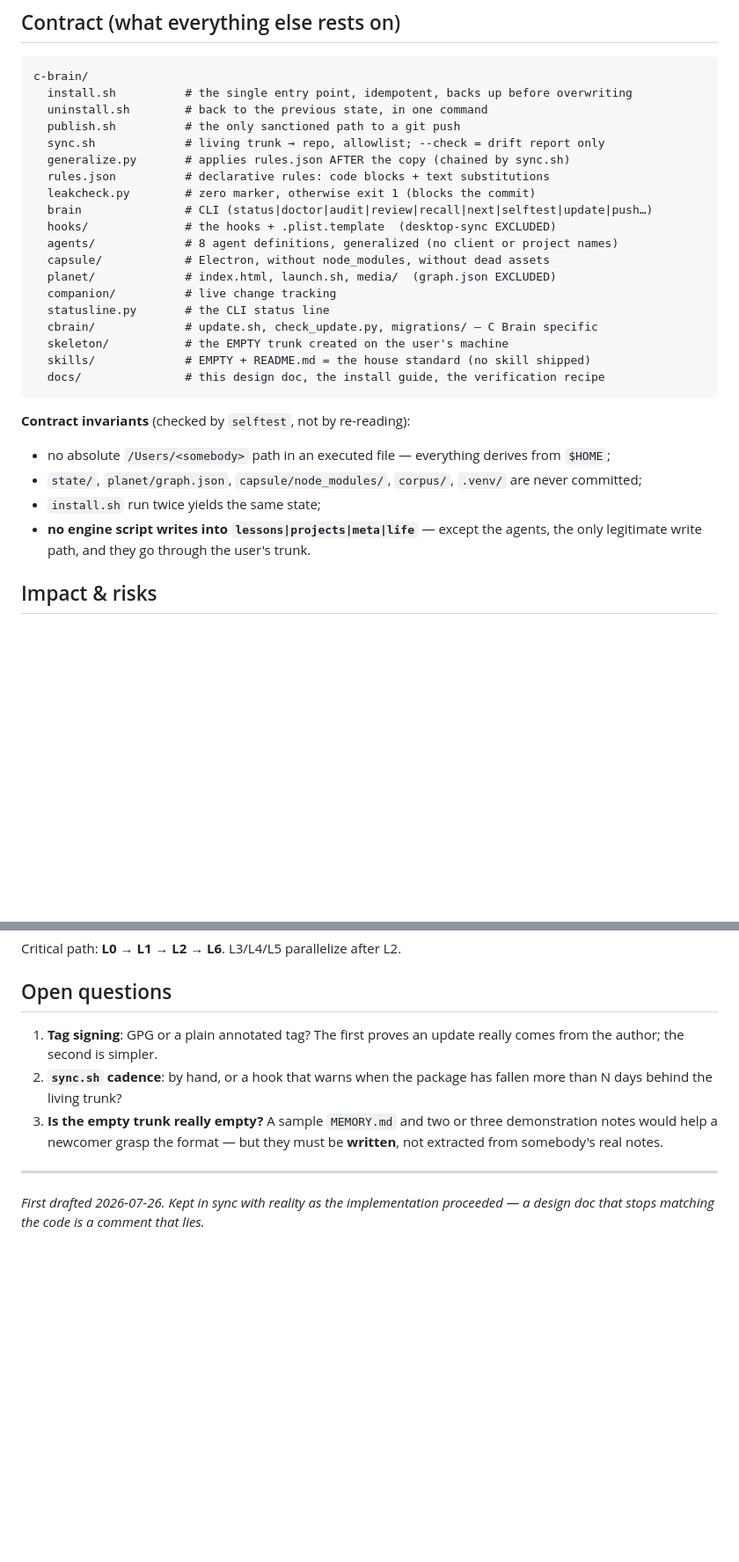
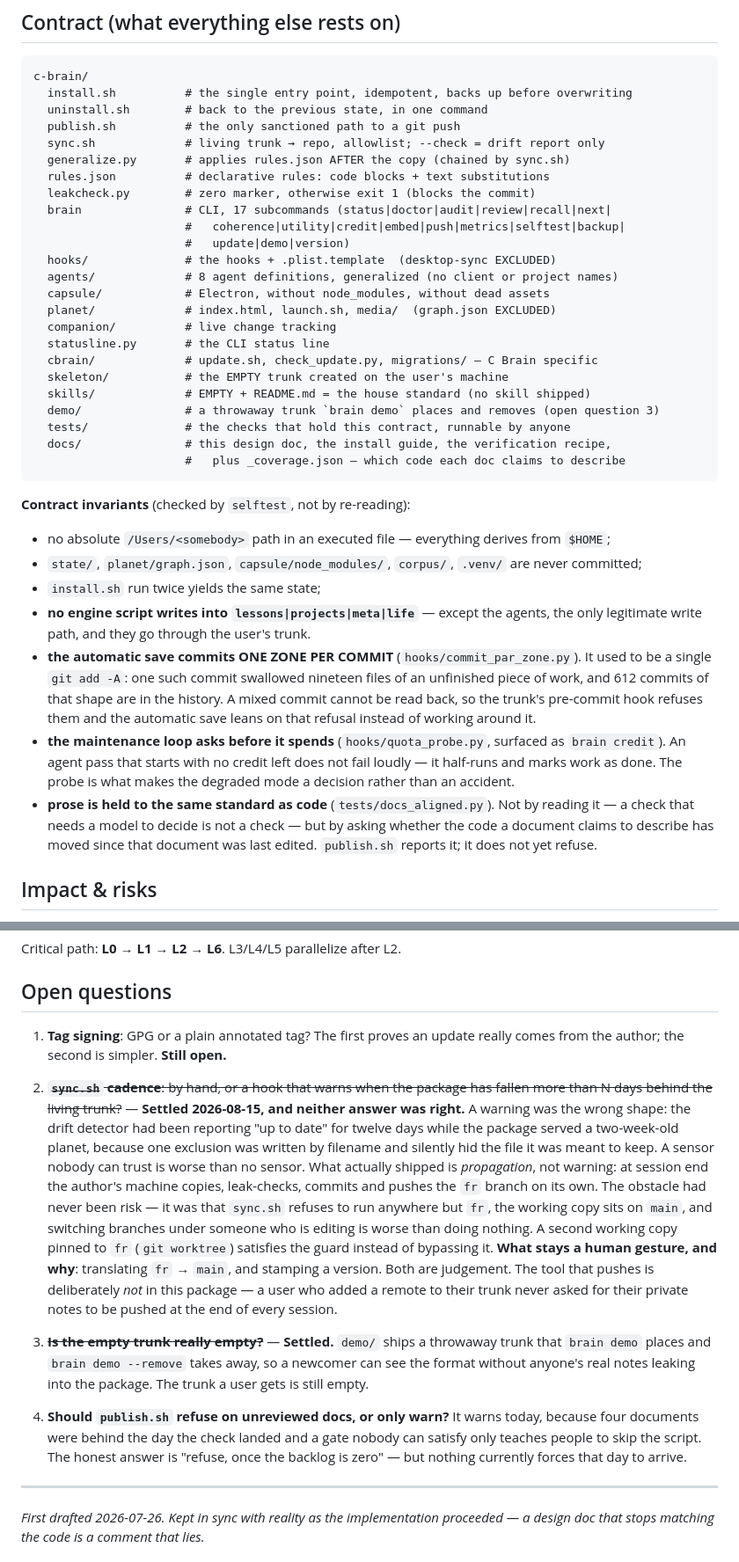
Before and after one commit to Yuno15-bb/c-brain, a Markdown page: docs/design-doc.md, 2 parts joined by grey strips. Shown at 88% size. Rendered like a GitHub page; blank space fills up the shorter version.

````diff
--- a/docs/design-doc.md
+++ b/docs/design-doc.md
@@ -157,7 +157,9 @@ c-brain/
   generalize.py       # applies rules.json AFTER the copy (chained by sync.sh)
   rules.json          # declarative rules: code blocks + text substitutions
   leakcheck.py        # zero marker, otherwise exit 1 (blocks the commit)
-  brain               # CLI (status|doctor|audit|review|recall|next|selftest|update|push…)
+  brain               # CLI, 17 subcommands (status|doctor|audit|review|recall|next|
+                      #   coherence|utility|credit|embed|push|metrics|selftest|backup|
+                      #   update|demo|version)
   hooks/              # the hooks + .plist.template  (desktop-sync EXCLUDED)
   agents/             # 8 agent definitions, generalized (no client or project names)
   capsule/            # Electron, without node_modules, without dead assets
@@ -167,7 +169,10 @@ c-brain/
   cbrain/             # update.sh, check_update.py, migrations/ — C Brain specific
   skeleton/           # the EMPTY trunk created on the user's machine
   skills/             # EMPTY + README.md = the house standard (no skill shipped)
-  docs/               # this design doc, the install guide, the verification recipe
+  demo/               # a throwaway trunk `brain demo` places and removes (open question 3)
+  tests/              # the checks that hold this contract, runnable by anyone
+  docs/               # this design doc, the install guide, the verification recipe,
+                      #   plus _coverage.json — which code each doc claims to describe
 ```
 
 **Contract invariants** (checked by `selftest`, not by re-reading):
@@ -176,6 +181,9 @@ c-brain/
 - `state/`, `planet/graph.json`, `capsule/node_modules/`, `corpus/`, `.venv/` are never committed;
 - `install.sh` run twice yields the same state;
 - **no engine script writes into `lessons|projects|meta|life`** — except the agents, the only legitimate write path, and they go through the user's trunk.
+- **the automatic save commits ONE ZONE PER COMMIT** (`hooks/commit_par_zone.py`). It used to be a single `git add -A`: one such commit swallowed nineteen files of an unfinished piece of work, and 612 commits of that shape are in the history. A mixed commit cannot be read back, so the trunk's pre-commit hook refuses them and the automatic save leans on that refusal instead of working around it.
+- **the maintenance loop asks before it spends** (`hooks/quota_probe.py`, surfaced as `brain credit`). An agent pass that starts with no credit left does not fail loudly — it half-runs and marks work as done. The probe is what makes the degraded mode a decision rather than an accident.
+- **prose is held to the same standard as code** (`tests/docs_aligned.py`). Not by reading it — a check that needs a model to decide is not a check — but by asking whether the code a document claims to describe has moved since that document was last edited. `publish.sh` reports it; it does not yet refuse.
 
 ## Impact & risks
 
@@ -216,9 +224,14 @@ Critical path: **L0 → L1 → L2 → L6**. L3/L4/L5 parallelize after L2.
 
 ## Open questions
 
-1. **Tag signing**: GPG or a plain annotated tag? The first proves an update really comes from the author; the second is simpler.
-2. **`sync.sh` cadence**: by hand, or a hook that warns when the package has fallen more than N days behind the living trunk?
-3. **Is the empty trunk really empty?** A sample `MEMORY.md` and two or three demonstration notes would help a newcomer grasp the format — but they must be **written**, not extracted from somebody's real notes.
+1. **Tag signing**: GPG or a plain annotated tag? The first proves an update really comes from the author; the second is simpler. **Still open.**
+
+2. ~~**`sync.sh` cadence**: by hand, or a hook that warns when the package has fallen more than N days behind the living trunk?~~ — **Settled 2026-08-15, and neither answer was right.** A warning was the wrong shape: the drift detector had been reporting "up to date" for twelve days while the package served a two-week-old planet, because one exclusion was written by filename and silently hid the file it was meant to keep. A sensor nobody can trust is worse than no sensor. What actually shipped is *propagation*, not warning: at session end the author's machine copies, leak-checks, commits and pushes the `fr` branch on its own. The obstacle had never been risk — it was that `sync.sh` refuses to run anywhere but `fr`, the working copy sits on `main`, and switching branches under someone who is editing is worse than doing nothing. A second working copy pinned to `fr` (`git worktree`) satisfies the guard instead of bypassing it.
+   **What stays a human gesture, and why**: translating `fr` → `main`, and stamping a version. Both are judgement. The tool that pushes is deliberately *not* in this package — a user who added a remote to their trunk never asked for their private notes to be pushed at the end of every session.
+
+3. ~~**Is the empty trunk really empty?**~~ — **Settled.** `demo/` ships a throwaway trunk that `brain demo` places and `brain demo --remove` takes away, so a newcomer can see the format without anyone's real notes leaking into the package. The trunk a user gets is still empty.
+
+4. **Should `publish.sh` refuse on unreviewed docs, or only warn?** It warns today, because four documents were behind the day the check landed and a gate nobody can satisfy only teaches people to skip the script. The honest answer is "refuse, once the backlog is zero" — but nothing currently forces that day to arrive.
 
 ---
 
````
Also changed, not shown: docs/translation.md (+33 -3 lines), docs/verification-recipe.md (+20 -2 lines).
